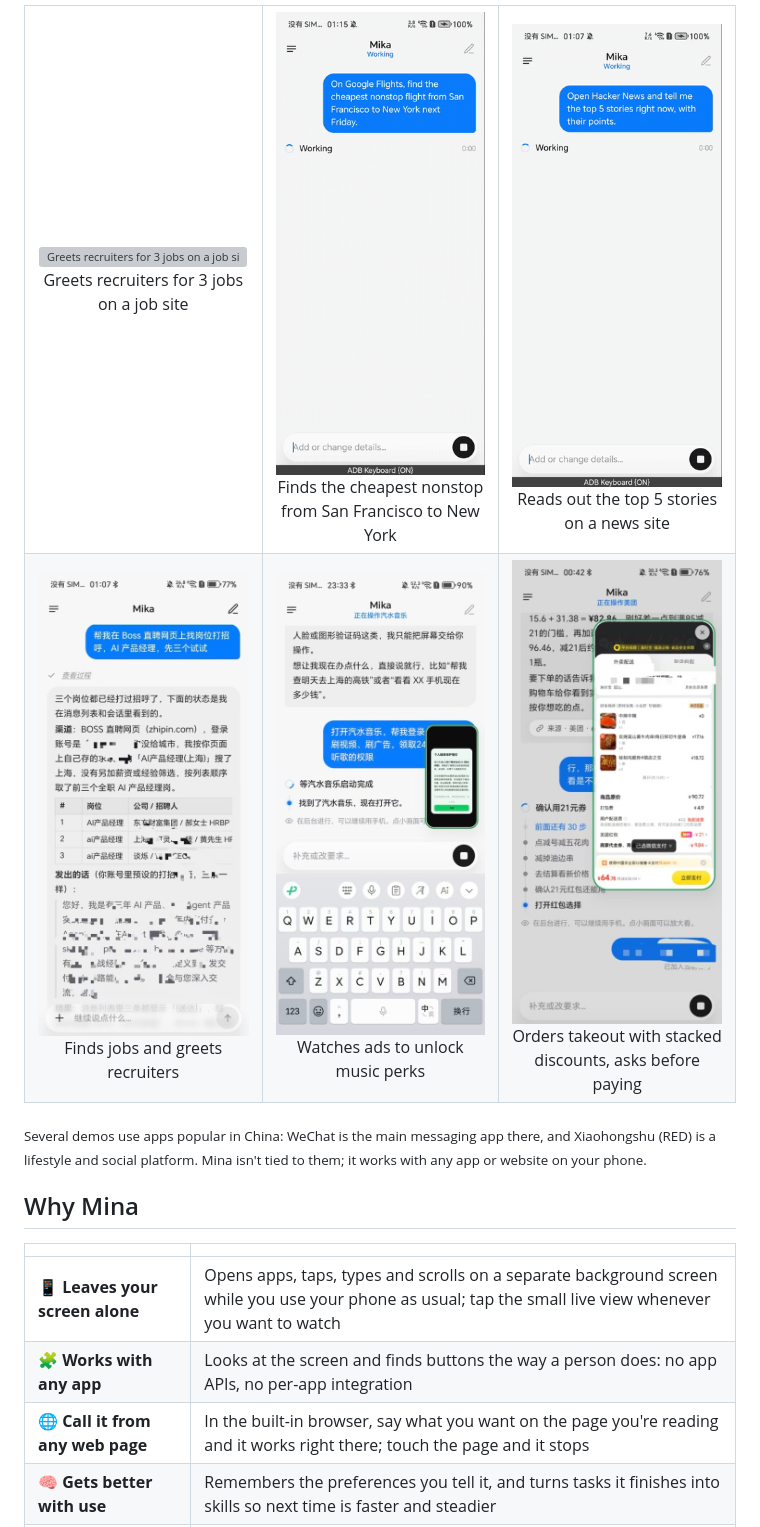
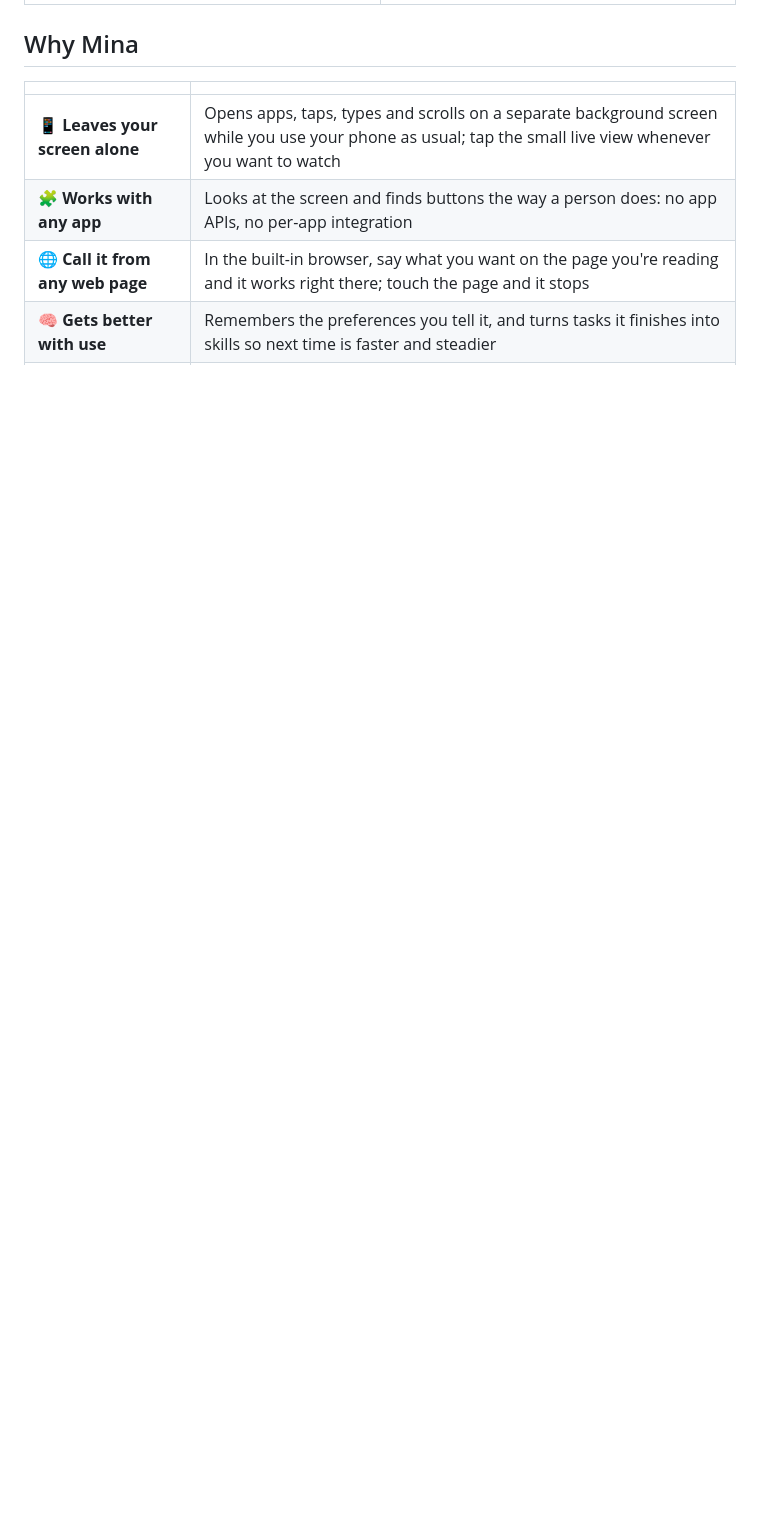
Before and after one commit to dreampathaiin-debug/mina, a Markdown page: README.md, the part around one of its changes. GitHub-like rendering; folded sections open; blank space fills up the shorter version; grey boxes are pictures that could not be loaded.

```diff
--- a/README.md
+++ b/README.md
@@ -40,20 +34,4 @@ English · [日本語](docs/readme/README.ja.md) · [한국어](docs/readme/READ
 
-<table>
-<tr>
-<td align="center" width="33%"><img src="docs/media/boss-greet.gif" width="230" alt="Greets recruiters for 3 jobs on a job site" /><br/>Greets recruiters for 3 jobs on a job site</td>
-<td align="center" width="33%"><img src="docs/media/google-flights.gif" width="230" alt="Finds the cheapest nonstop flight" /><br/>Finds the cheapest nonstop from San Francisco to New York</td>
-<td align="center" width="33%"><img src="docs/media/hacker-news.gif" width="230" alt="Reads out the top 5 stories and their points" /><br/>Reads out the top 5 stories on a news site</td>
-</tr>
-<tr>
-<td align="center"><img src="docs/media/job-greet.jpg" width="230" alt="Finds jobs and greets recruiters" /><br/>Finds jobs and greets recruiters</td>
-<td align="center"><img src="docs/media/music-vip.jpg" width="230" alt="Watches ads to unlock music perks" /><br/>Watches ads to unlock music perks</td>
-<td align="center"><img src="docs/media/food-order.jpg" width="230" alt="Orders takeout with stacked discounts and asks you before paying" /><br/>Orders takeout with stacked discounts, asks before paying</td>
-</tr>
-</table>
-
-</details>
-
-<sub>Several demos use apps popular in China: WeChat is the main messaging app there, and Xiaohongshu (RED) is a lifestyle and social platform. Mina isn't tied to them; it works with any app or website on your phone.</sub>
 
 ## Why Mina
 
```
Also changed, not shown: other parts of README.md (+4 -10 lines), docs/media/linkedin-jobs.gif (added), docs/media/zepto-order.gif (added), 2 other files.
